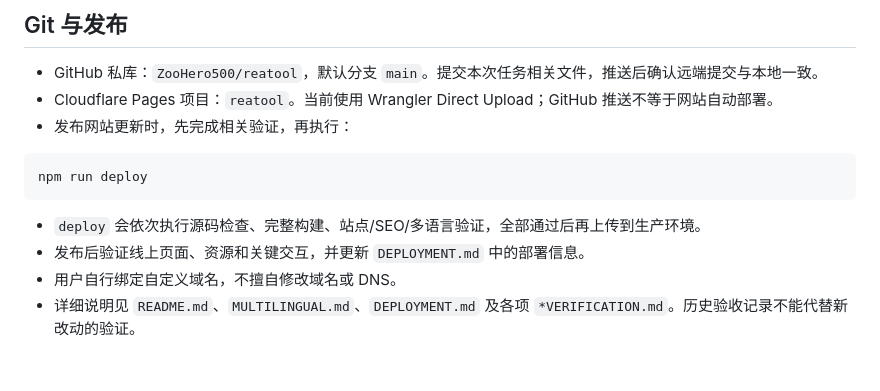
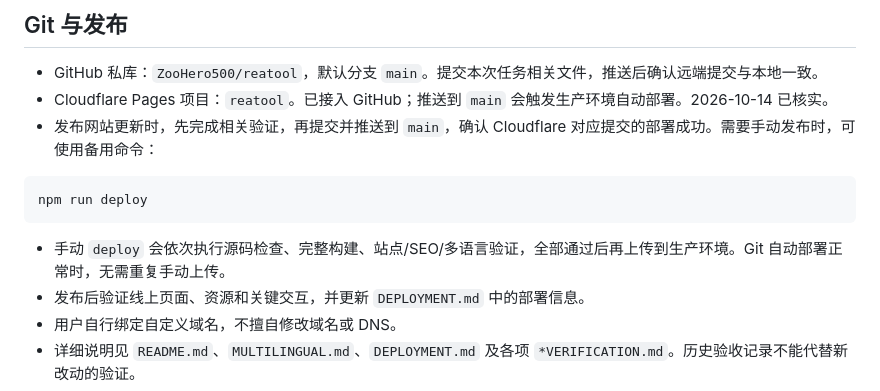
Before and after one commit to ZooHero500/reatool, a Markdown page: AGENTS.md, the part around the change. GitHub-like rendering; blank space fills up the shorter version.

````diff
--- a/AGENTS.md
+++ b/AGENTS.md
@@ -67,14 +67,14 @@ npm run verify:i18n
 ## Git 与发布
 
 - GitHub 私库：`ZooHero500/reatool`，默认分支 `main`。提交本次任务相关文件，推送后确认远端提交与本地一致。
-- Cloudflare Pages 项目：`reatool`。当前使用 Wrangler Direct Upload；GitHub 推送不等于网站自动部署。
-- 发布网站更新时，先完成相关验证，再执行：
+- Cloudflare Pages 项目：`reatool`。已接入 GitHub；推送到 `main` 会触发生产环境自动部署。2026-10-14 已核实。
+- 发布网站更新时，先完成相关验证，再提交并推送到 `main`，确认 Cloudflare 对应提交的部署成功。需要手动发布时，可使用备用命令：
 
 ```sh
 npm run deploy
 ```
 
-- `deploy` 会依次执行源码检查、完整构建、站点/SEO/多语言验证，全部通过后再上传到生产环境。
+- 手动 `deploy` 会依次执行源码检查、完整构建、站点/SEO/多语言验证，全部通过后再上传到生产环境。Git 自动部署正常时，无需重复手动上传。
 - 发布后验证线上页面、资源和关键交互，并更新 `DEPLOYMENT.md` 中的部署信息。
 - 用户自行绑定自定义域名，不擅自修改域名或 DNS。
 - 详细说明见 `README.md`、`MULTILINGUAL.md`、`DEPLOYMENT.md` 及各项 `*VERIFICATION.md`。历史验收记录不能代替新改动的验证。
````
Also changed, not shown: DEPLOYMENT.md (+14 -8 lines).
